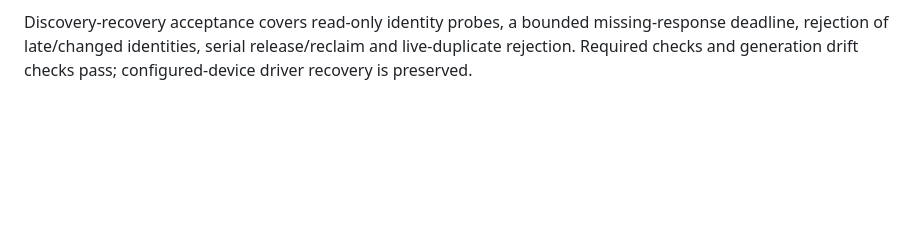
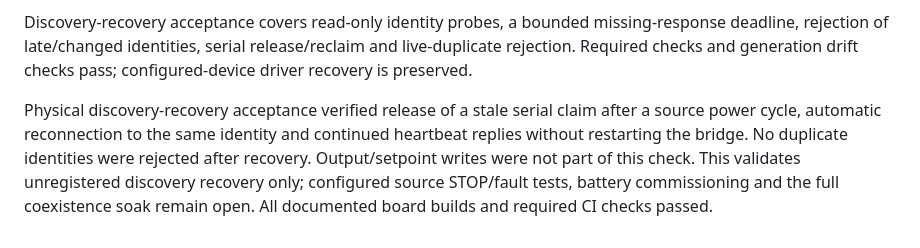
Before and after one commit to nobodypb/labbridge, a Markdown page: docs/acceptance.md, the part around the change. Drawn GitHub-style; blank space fills up the shorter version.

Commit message:
Record RD discovery restart recovery

```diff
--- a/docs/acceptance.md
+++ b/docs/acceptance.md
@@ -148,3 +148,11 @@ Discovery-recovery acceptance covers read-only identity probes, a bounded
 missing-response deadline, rejection of late/changed identities, serial
 release/reclaim and live-duplicate rejection. Required checks and generation
 drift checks pass; configured-device driver recovery is preserved.
+
+Physical discovery-recovery acceptance verified release of a stale serial
+claim after a source power cycle, automatic reconnection to the same identity
+and continued heartbeat replies without restarting the bridge. No duplicate
+identities were rejected after recovery. Output/setpoint writes were not part
+of this check. This validates unregistered discovery recovery only; configured
+source STOP/fault tests, battery commissioning and the full coexistence soak
+remain open. All documented board builds and required CI checks passed.
```
Also changed, not shown: docs/backlog.md (+2 -2 lines), docs/uncertainties.md (+3 -0 lines).
